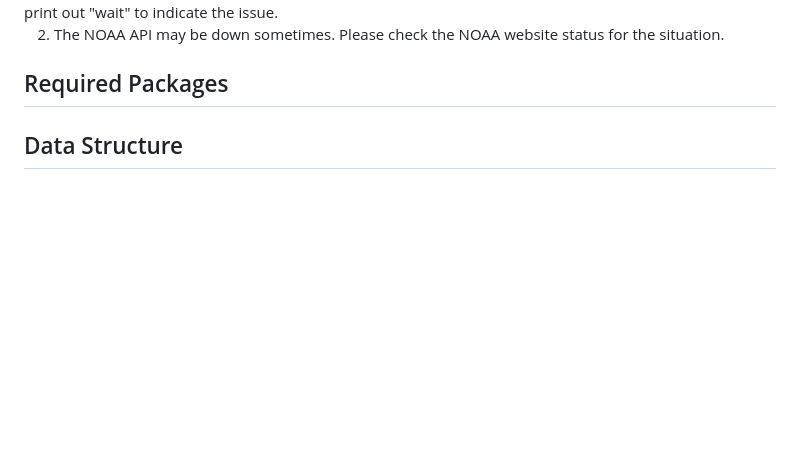
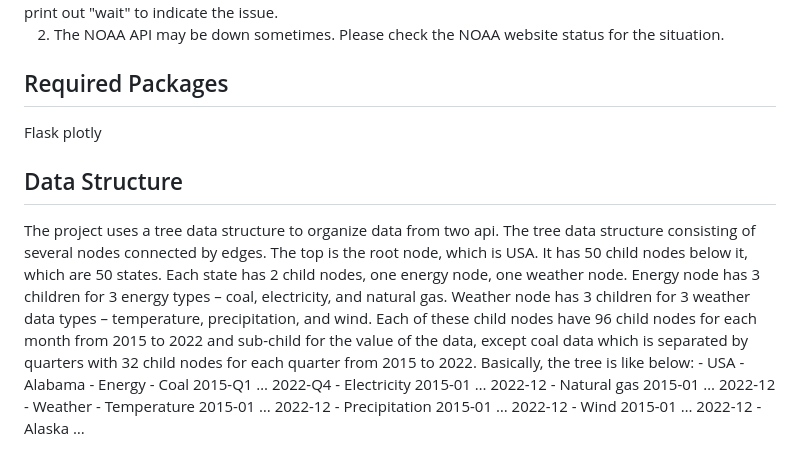
Before and after one commit to SitingXing/507-final-project, a Markdown page: README.md, the part around the change. Drawn GitHub-style; blank space fills up the shorter version.

```diff
--- a/README.md
+++ b/README.md
@@ -48,5 +48,41 @@ However, if there is a special need (for example, for different or new time peri
 2. The NOAA API may be down sometimes. Please check the NOAA website status for the situation.
 
 <h2>Required Packages</h2>
+Flask
+plotly
 
 <h2>Data Structure</h2>
+The project uses a tree data structure to organize data from two api.
+The tree data structure consisting of several nodes connected by edges. The top is the root node, which is USA. It has 50 child nodes below it, which are 50 states. Each state has 2 child nodes, one energy node, one weather node. Energy node has 3 children for 3 energy types – coal, electricity, and natural gas. Weather node has 3 children for 3 weather data types – temperature, precipitation, and wind. Each of these child nodes have 96 child nodes for each month from 2015 to 2022 and sub-child for the value of the data, except coal data which is separated by quarters with 32 child nodes for each quarter from 2015 to 2022. Basically, the tree is like below:
+- USA
+      - Alabama
+          - Energy
+              - Coal
+                  2015-Q1
+                      <value>
+                  …
+                  2022-Q4
+                      <value>
+              - Electricity
+                  2015-01
+                  …
+                  2022-12
+              - Natural gas
+                  2015-01
+                  …
+                  2022-12
+          - Weather
+              - Temperature
+                  2015-01
+                  …
+                  2022-12
+              - Precipitation
+                  2015-01
+                  …
+                  2022-12
+              - Wind
+                  2015-01
+                  …
+                  2022-12
+      - Alaska
+      …
```
